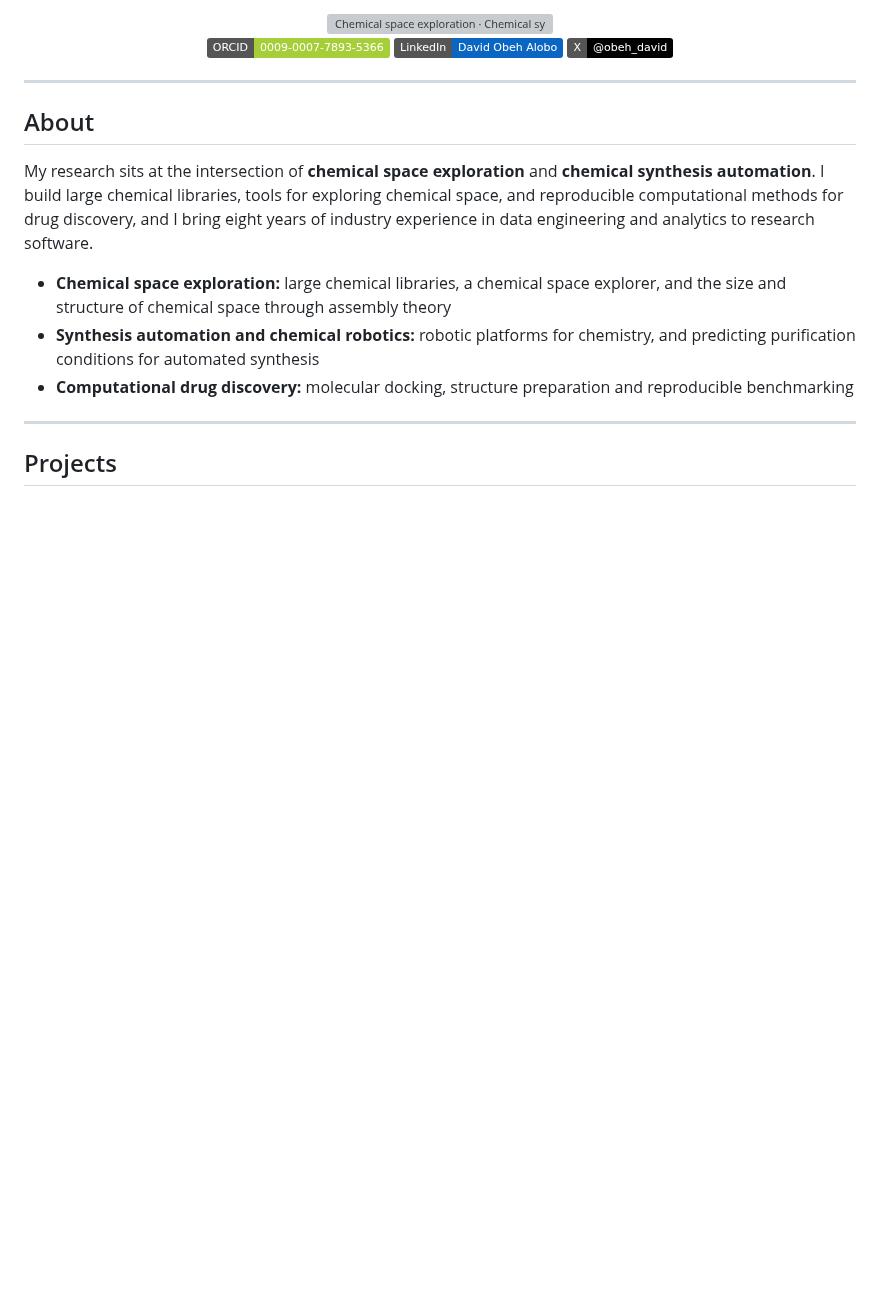
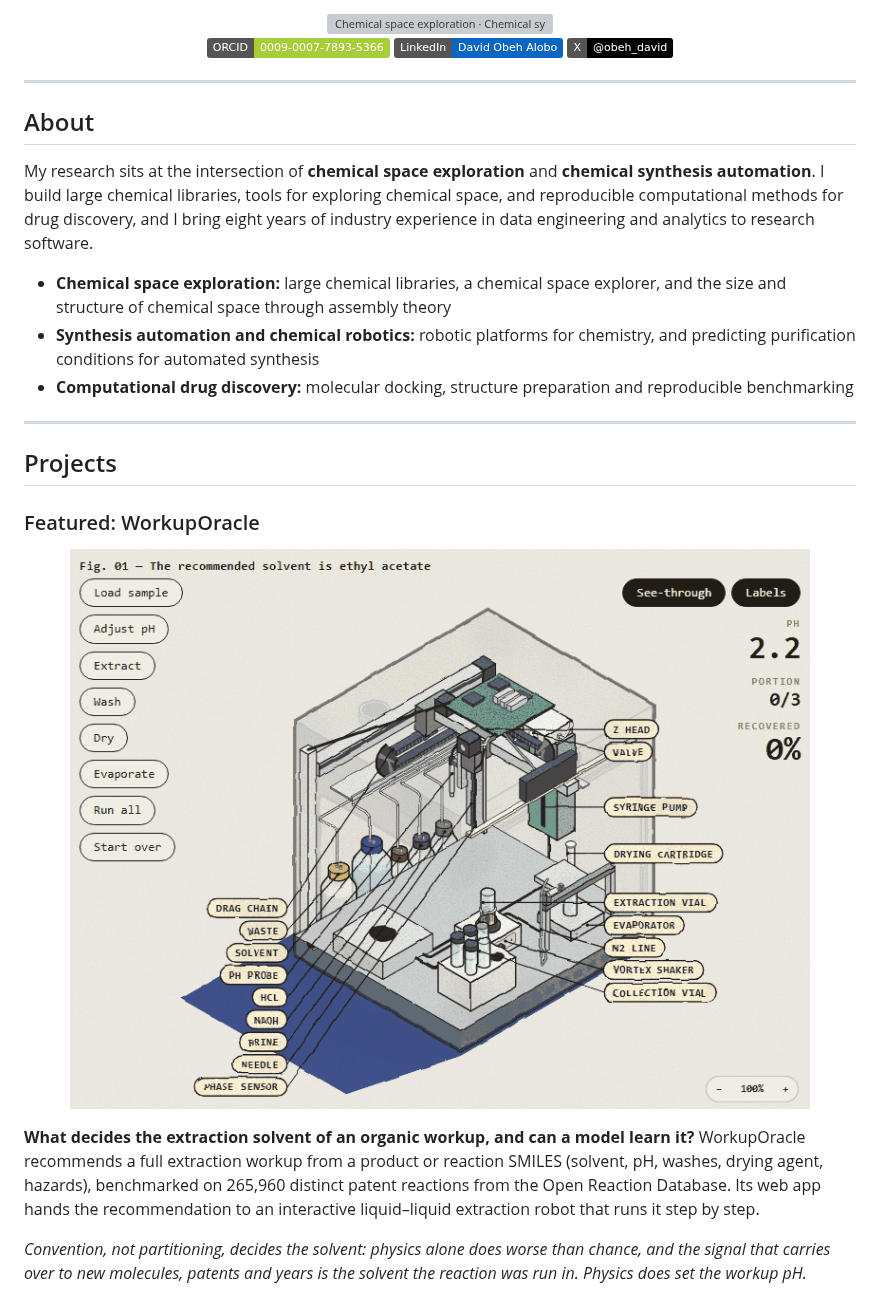
Before and after one commit to David-Alobo/David-Alobo, a Markdown page: README.md, the part around one of its changes. Rendered like a GitHub page; pictures changed too: assets/workuporacle.gif (added); badges without logos; blank space fills up the shorter version; grey boxes are pictures that could not be loaded.

Commit message:
Featured project: WorkupOracle, with the extraction-robot GIF as banner

```diff
--- a/README.md
+++ b/README.md
@@ -26,3 +26,20 @@ My research sits at the intersection of **chemical space exploration** and **che
 ---
 
 ## Projects
+
+### Featured: WorkupOracle
+
+<p align="center">
+  <img src="assets/workuporacle.gif" width="100%" alt="WorkupOracle's liquid-liquid extraction robot, in see-through, running one extraction: solvent in, vortex, settle, phase sensing and draw-off"/>
+</p>
+
+**What decides the extraction solvent of an organic workup, and can a model learn it?** WorkupOracle
+recommends a full extraction workup from a product or reaction SMILES (solvent, pH, washes, drying
+agent, hazards), benchmarked on 265,960 distinct patent reactions from the Open Reaction Database. Its
+web app hands the recommendation to an interactive liquid&ndash;liquid extraction robot that runs it step
+by step.
+
+<i>Convention, not partitioning, decides the solvent: physics alone does worse than chance, and the
+signal that carries over to new molecules, patents and years is the solvent the reaction was run in.
+Physics does set the workup pH.</i>
+
```
Also changed, not shown: other parts of README.md (+8 -0 lines).
